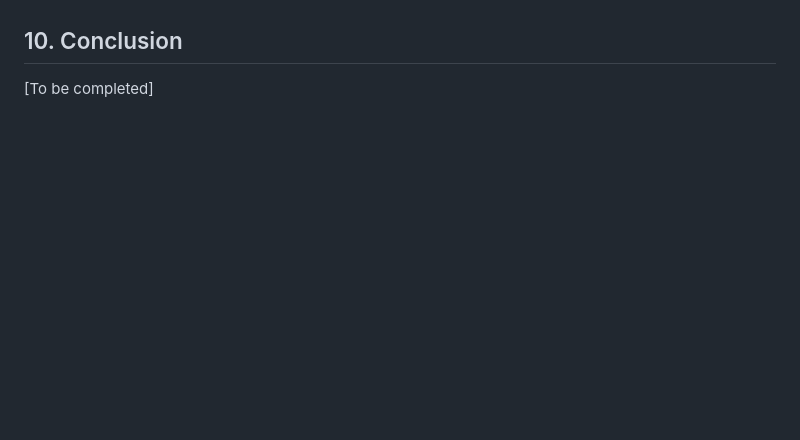
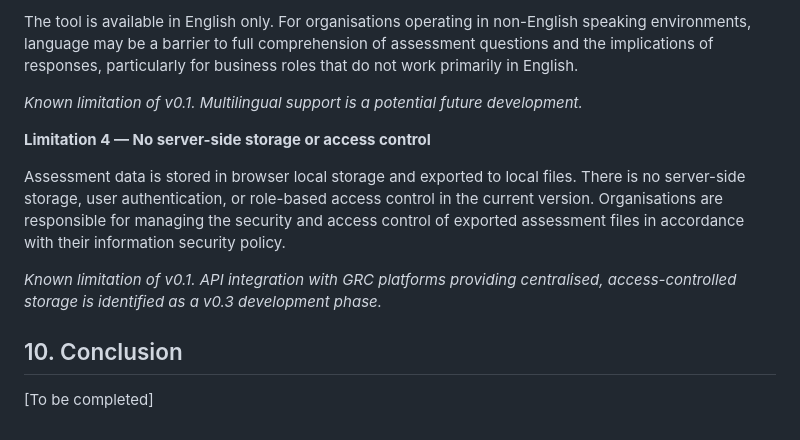
Before and after one commit to dorota-wasiak/dorota-wasiak.github.io, a Markdown page: aisia-tool/docs/01-business-case.md, the part around one of its changes. Drawn GitHub-style; blank space fills up the shorter version.

```diff
--- a/aisia-tool/docs/01-business-case.md
+++ b/aisia-tool/docs/01-business-case.md
@@ -332,3 +389,12 @@ following evidence is available:
+The tool is available in English only. For organisations operating in non-English speaking environments, language may be a barrier to full comprehension of assessment questions and the implications of responses, particularly for business roles that do not work primarily in English.
+
+*Known limitation of v0.1. Multilingual support is a potential future development.*
+
+**Limitation 4 — No server-side storage or access control**
+
+Assessment data is stored in browser local storage and exported to local files. There is no server-side storage, user authentication, or role-based access control in the current version. Organisations are responsible for managing the security and access control of exported assessment files in accordance with their information security policy.
+
+*Known limitation of v0.1. API integration with GRC platforms providing centralised, access-controlled storage is identified as a v0.3 development phase.*
 
 ## 10. Conclusion
 
```
Also changed, not shown: other parts of aisia-tool/docs/01-business-case.md (+58 -1 lines).
